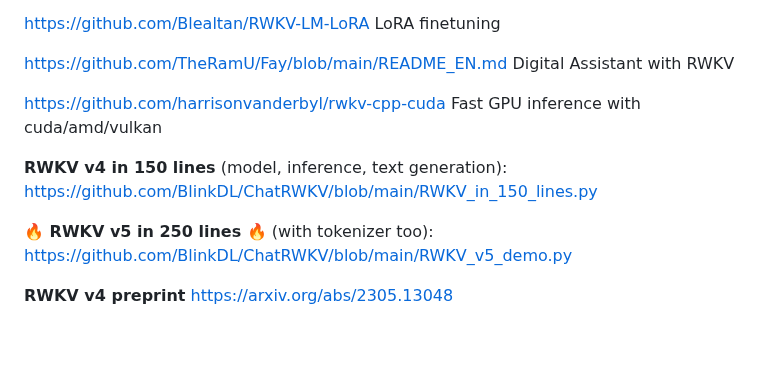
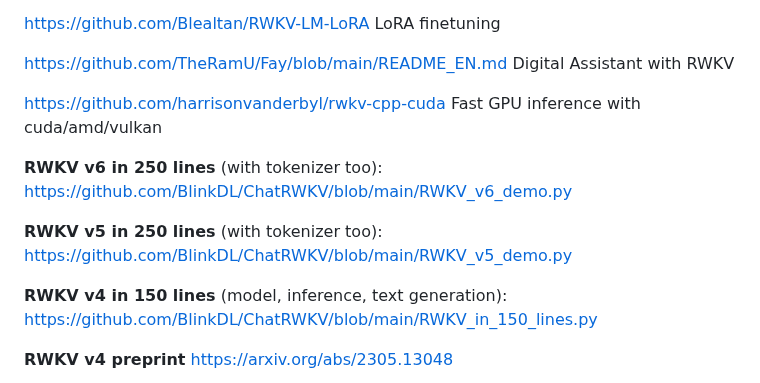
Before and after one commit to BlinkDL/RWKV-LM, a Markdown page: README.md, the part around one of its changes. Drawn GitHub-style; blank space fills up the shorter version.

```diff
--- a/README.md
+++ b/README.md
@@ -132,9 +132,11 @@ https://github.com/TheRamU/Fay/blob/main/README_EN.md Digital Assistant with RWK
 
 https://github.com/harrisonvanderbyl/rwkv-cpp-cuda Fast GPU inference with cuda/amd/vulkan
 
+**RWKV v6 in 250 lines** (with tokenizer too): https://github.com/BlinkDL/ChatRWKV/blob/main/RWKV_v6_demo.py
+
+**RWKV v5 in 250 lines** (with tokenizer too): https://github.com/BlinkDL/ChatRWKV/blob/main/RWKV_v5_demo.py
+
 **RWKV v4 in 150 lines** (model, inference, text generation): https://github.com/BlinkDL/ChatRWKV/blob/main/RWKV_in_150_lines.py
-
-**🔥 RWKV v5 in 250 lines 🔥** (with tokenizer too): https://github.com/BlinkDL/ChatRWKV/blob/main/RWKV_v5_demo.py
 
 **RWKV v4 preprint** https://arxiv.org/abs/2305.13048
 
```
Also changed, not shown: other parts of README.md (+1 -1 lines).
